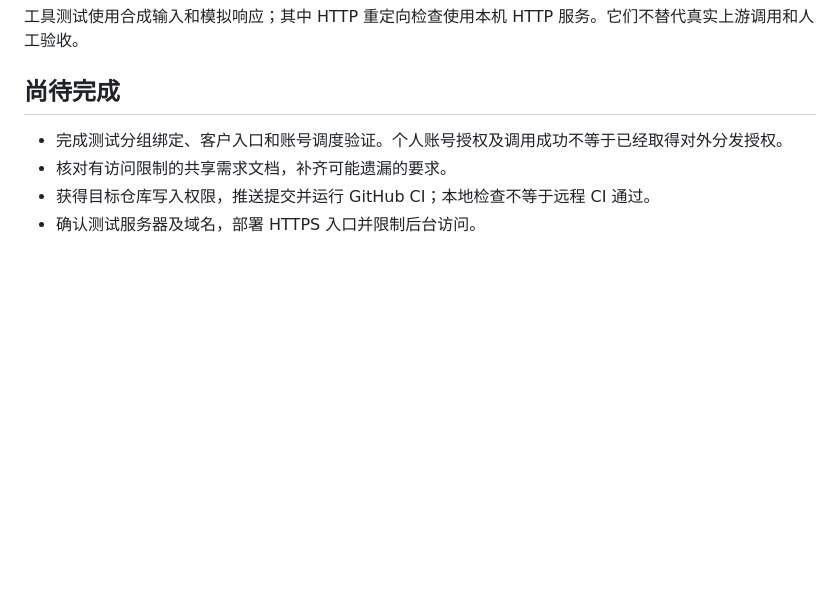
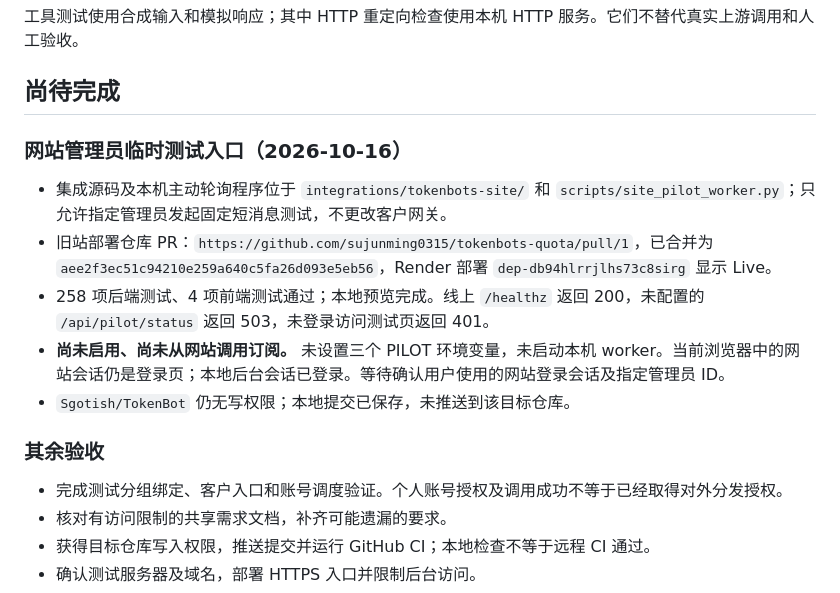
Before and after one commit to Sgotish/TokenBot, a Markdown page: docs/verification.md, the part around the change. GitHub-like rendering; blank space fills up the shorter version.

Commit message:
Record disabled live pilot deployment and pending website login

```diff
--- a/docs/verification.md
+++ b/docs/verification.md
@@ -29,6 +29,16 @@
 
 ## 尚待完成
 
+### 网站管理员临时测试入口（2026-10-16）
+
+- 集成源码及本机主动轮询程序位于 `integrations/tokenbots-site/` 和 `scripts/site_pilot_worker.py`；只允许指定管理员发起固定短消息测试，不更改客户网关。
+- 旧站部署仓库 PR：`https://github.com/sujunming0315/tokenbots-quota/pull/1`，已合并为 `aee2f3ec51c94210e259a640c5fa26d093e5eb56`，Render 部署 `dep-db94hlrrjlhs73c8sirg` 显示 Live。
+- 258 项后端测试、4 项前端测试通过；本地预览完成。线上 `/healthz` 返回 200，未配置的 `/api/pilot/status` 返回 503，未登录访问测试页返回 401。
+- **尚未启用、尚未从网站调用订阅。** 未设置三个 PILOT 环境变量，未启动本机 worker。当前浏览器中的网站会话仍是登录页；本地后台会话已登录。等待确认用户使用的网站登录会话及指定管理员 ID。
+- `Sgotish/TokenBot` 仍无写权限；本地提交已保存，未推送到该目标仓库。
+
+### 其余验收
+
 - 完成测试分组绑定、客户入口和账号调度验证。个人账号授权及调用成功不等于已经取得对外分发授权。
 - 核对有访问限制的共享需求文档，补齐可能遗漏的要求。
 - 获得目标仓库写入权限，推送提交并运行 GitHub CI；本地检查不等于远程 CI 通过。
```
